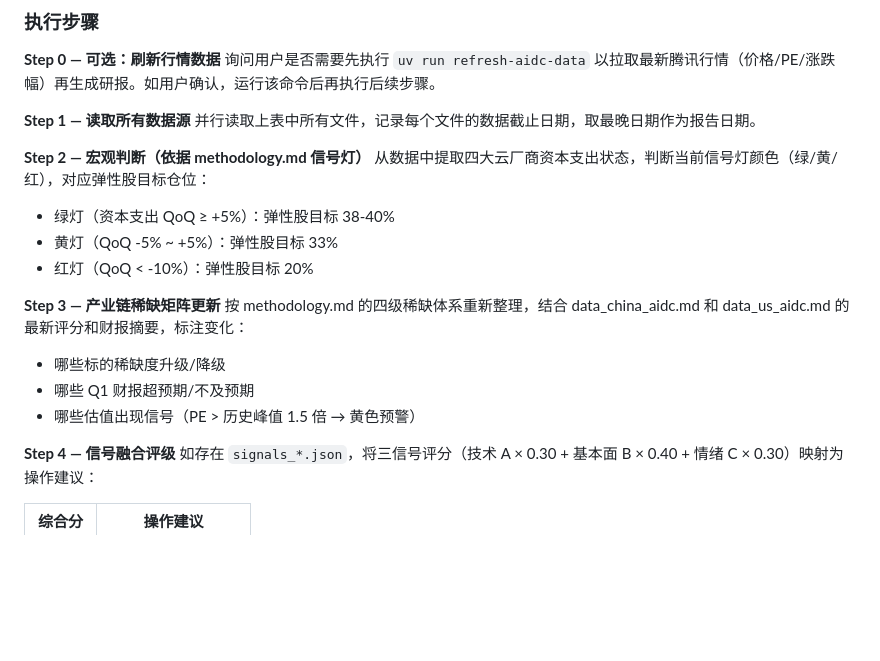
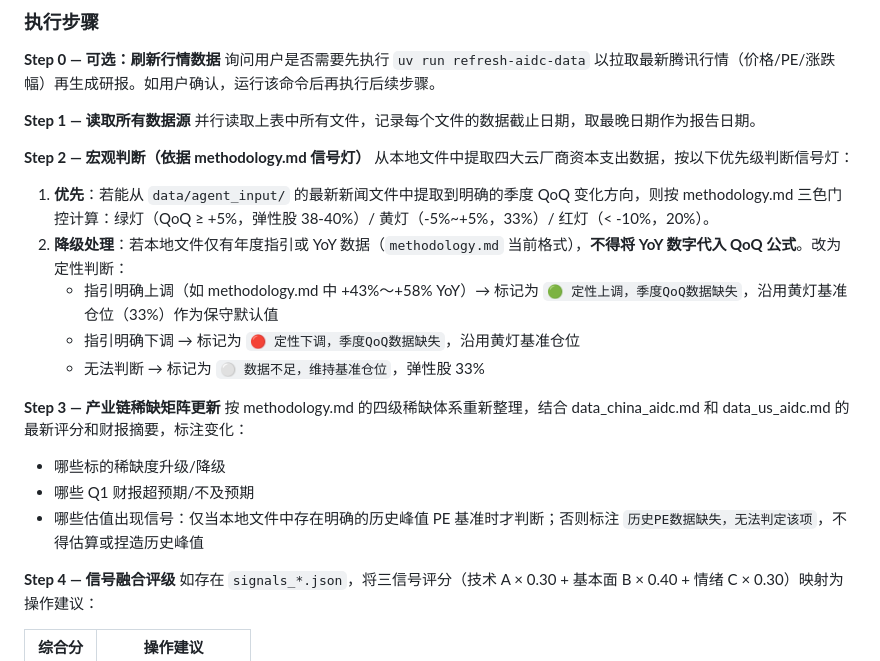
Before and after one commit to rushwing/my-invest-global, a Markdown page: .claude/skills/research-report.md, the part around the change. GitHub-like rendering; blank space fills up the shorter version.

Commit message:
fix: guard against fabrication in macro signal and PE valuation steps
Step 2: YoY annual capex data must not be fed into QoQ thresholds.
Adds three-tier fallback — qualitative up/down/unknown — each
defaulting to the Yellow baseline (33%) rather than computing a
potentially wrong Green/Red signal.

Step 3: PE-peak warning now requires an explicit historical baseline
in local files; missing history renders the check as
"历史PE数据缺失，无法判定该项" instead of a fabricated alert.

Co-Authored-By: Claude Sonnet 4.6 <noreply@anthropic.com>

```diff
--- a/.claude/skills/research-report.md
+++ b/.claude/skills/research-report.md
@@ -100,16 +100,19 @@ type: skill
 并行读取上表中所有文件，记录每个文件的数据截止日期，取最晚日期作为报告日期。
 
 **Step 2 — 宏观判断（依据 methodology.md 信号灯）**
-从数据中提取四大云厂商资本支出状态，判断当前信号灯颜色（绿/黄/红），对应弹性股目标仓位：
-- 绿灯（资本支出 QoQ ≥ +5%）：弹性股目标 38-40%
-- 黄灯（QoQ -5% ~ +5%）：弹性股目标 33%
-- 红灯（QoQ < -10%）：弹性股目标 20%
+从本地文件中提取四大云厂商资本支出数据，按以下优先级判断信号灯：
+
+1. **优先**：若能从 `data/agent_input/` 的最新新闻文件中提取到明确的季度 QoQ 变化方向，则按 methodology.md 三色门控计算：绿灯（QoQ ≥ +5%，弹性股 38-40%）/ 黄灯（-5%~+5%，33%）/ 红灯（< -10%，20%）。
+2. **降级处理**：若本地文件仅有年度指引或 YoY 数据（`methodology.md` 当前格式），**不得将 YoY 数字代入 QoQ 公式**。改为定性判断：
+   - 指引明确上调（如 methodology.md 中 +43%～+58% YoY）→ 标记为 `🟢 定性上调，季度QoQ数据缺失`，沿用黄灯基准仓位（33%）作为保守默认值
+   - 指引明确下调 → 标记为 `🔴 定性下调，季度QoQ数据缺失`，沿用黄灯基准仓位
+   - 无法判断 → 标记为 `⚪ 数据不足，维持基准仓位`，弹性股 33%
 
 **Step 3 — 产业链稀缺矩阵更新**
 按 methodology.md 的四级稀缺体系重新整理，结合 data_china_aidc.md 和 data_us_aidc.md 的最新评分和财报摘要，标注变化：
 - 哪些标的稀缺度升级/降级
 - 哪些 Q1 财报超预期/不及预期
-- 哪些估值出现信号（PE > 历史峰值 1.5 倍 → 黄色预警）
+- 哪些估值出现信号：仅当本地文件中存在明确的历史峰值 PE 基准时才判断；否则标注 `历史PE数据缺失，无法判定该项`，不得估算或捏造历史峰值
 
 **Step 4 — 信号融合评级**
 如存在 `signals_*.json`，将三信号评分（技术 A × 0.30 + 基本面 B × 0.40 + 情绪 C × 0.30）映射为操作建议：
```
